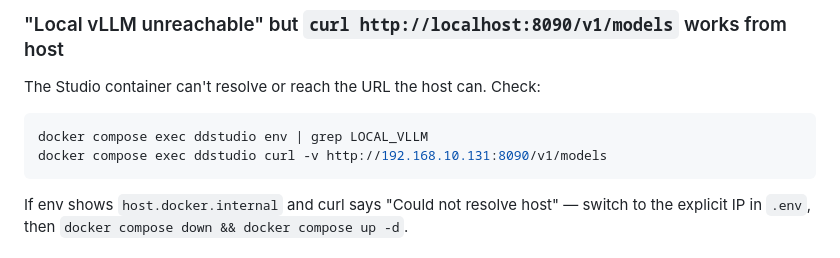
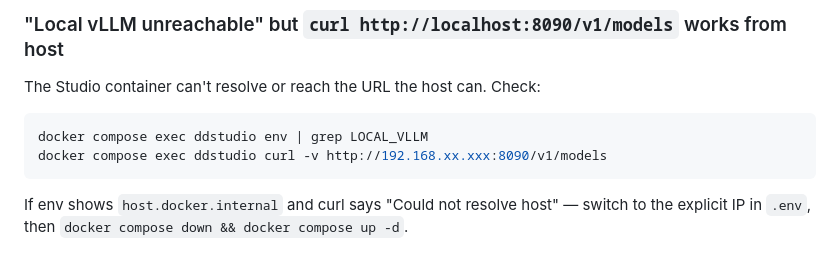
Before and after one commit to curtburk/data-designer-studio, a Markdown page: README.md, the part around the change. Drawn GitHub-style.

````diff
--- a/README.md
+++ b/README.md
@@ -446,7 +446,7 @@ The Studio container can't resolve or reach the URL the host can. Check:
 
 ```bash
 docker compose exec ddstudio env | grep LOCAL_VLLM
-docker compose exec ddstudio curl -v http://192.168.10.131:8090/v1/models
+docker compose exec ddstudio curl -v http://192.168.xx.xxx:8090/v1/models
 ```
 
 If env shows `host.docker.internal` and curl says "Could not resolve host" — switch to the explicit IP in `.env`, then `docker compose down && docker compose up -d`.
````
